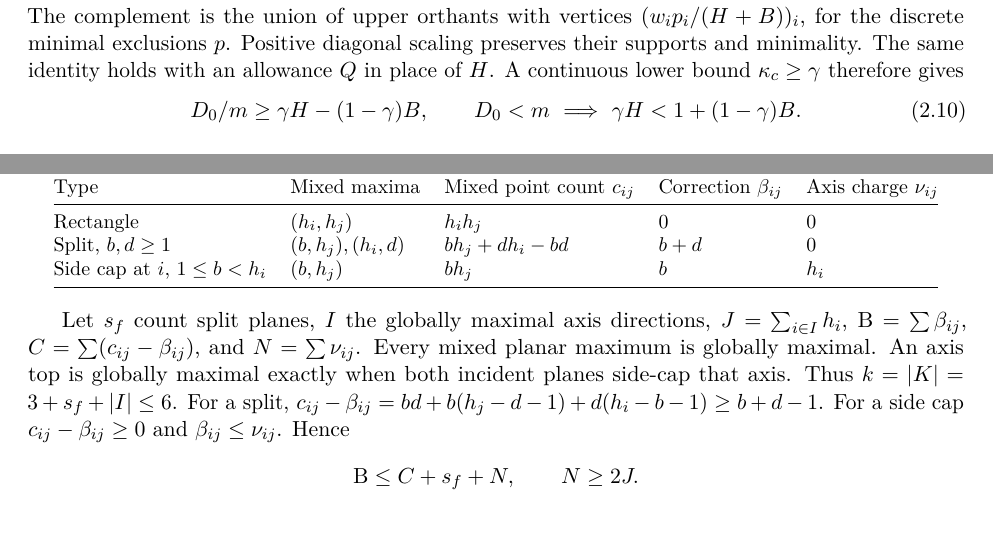
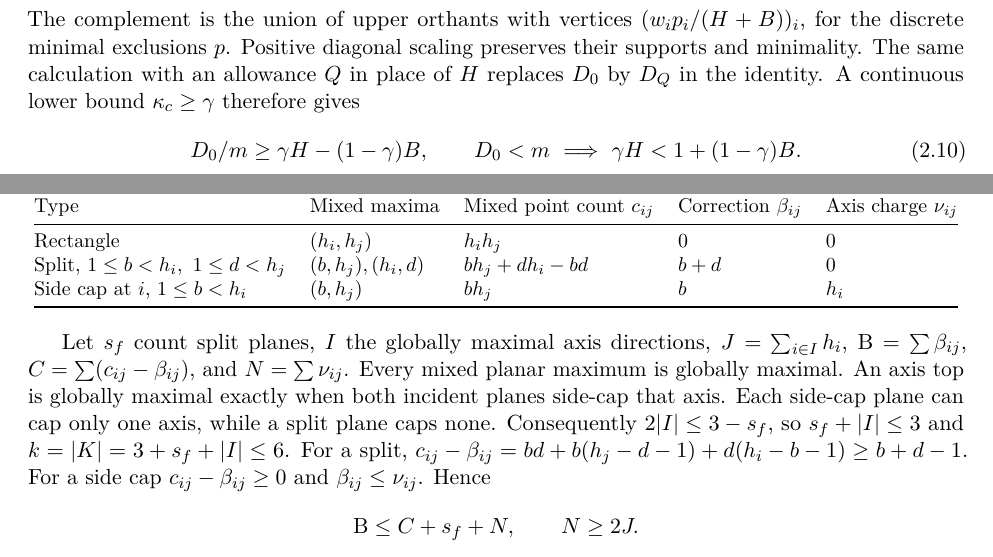
Before and after one commit to kseth/wilf-e4, a LaTeX paper (manuscript/main.tex, which reads manuscript/proof.tex): two parts of pages 6 and 9 of 36 before the commit and two parts of pages 7 and 9 of 36 after it, joined at a grey line, cut so that both start at the same text, the shorter picture padded with empty space. Compiled offline with pdfLaTeX.

Commit message:
proof: expose local domains and counting hypotheses

```diff
--- a/manuscript/proof.tex
+++ b/manuscript/proof.tex
@@ -253,7 +253,8 @@ Its mean coordinate sum is
 The complement is the union of upper orthants with vertices
 \((w_ip_i/(H+B))_i\), for the discrete minimal exclusions \(p\).
 Positive diagonal scaling preserves their supports and minimality.
-The same identity holds with an allowance \(Q\) in place of \(H\).
+The same calculation with an allowance \(Q\) in place of \(H\) replaces
+\(D_0\) by \(D_Q\) in the identity.
 A continuous lower bound \(\kappa_c\ge\gamma\) therefore gives
 \begin{equation}
 D_0/m\ge\gamma H-(1-\gamma)B,\qquad
@@ -463,7 +464,7 @@ Its frontier has one of the following forms, allowing transpose:
 Type & Mixed maxima & Mixed point count \(c_{ij}\) & Correction \(\beta_{ij}\) & Axis charge \(\nu_{ij}\) \\
 \midrule
 Rectangle & \((h_i,h_j)\) & \(h_ih_j\) & 0 & 0 \\
-Split, \(b,d\ge1\) & \((b,h_j),(h_i,d)\) & \(bh_j+dh_i-bd\) & \(b+d\) & 0 \\
+Split, \(1\le b<h_i,\ 1\le d<h_j\) & \((b,h_j),(h_i,d)\) & \(bh_j+dh_i-bd\) & \(b+d\) & 0 \\
 Side cap at \(i\), \(1\le b<h_i\) & \((b,h_j)\) & \(bh_j\) & \(b\) & \(h_i\) \\
 \bottomrule
 \end{tabular}
@@ -474,7 +475,9 @@ Let \(s_f\) count split planes, \(I\) the globally maximal axis directions,
 \(C=\sum(c_{ij}-\beta_{ij})\), and \(N=\sum\nu_{ij}\).
 Every mixed planar maximum is globally maximal. An axis top is globally
 maximal exactly when both incident planes side-cap that axis.
-Thus \(k=|K|=3+s_f+|I|\le6\).
+Each side-cap plane can cap only one axis, while a split plane caps none.
+Consequently \(2|I|\le3-s_f\), so \(s_f+|I|\le3\) and
+\(k=|K|=3+s_f+|I|\le6\).
 For a split,
 \(c_{ij}-\beta_{ij}
 =bd+b(h_j-d-1)+d(h_i-b-1)\ge b+d-1\).
```
Also changed, not shown: manuscript/analytic.tex (+1 -1 lines), manuscript/wilf-four-generators.pdf, manuscript/proof.tex (5 more changed lines).
